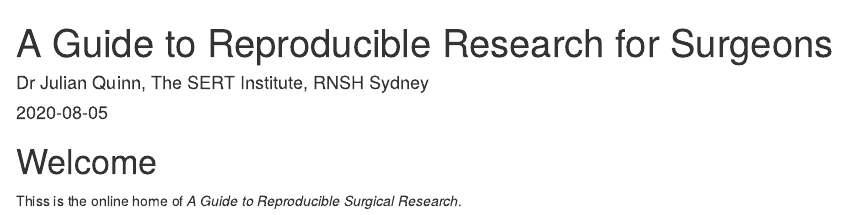
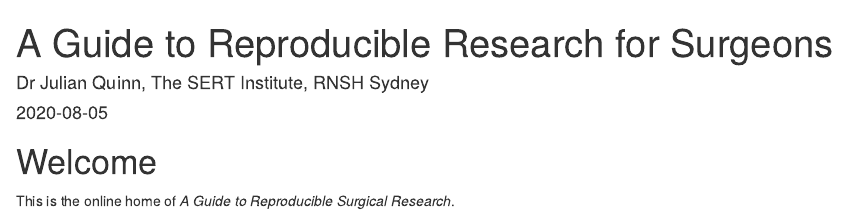
Before and after one commit to rd-piper/A-Guide-to-reproducible-surgical-research, an R Markdown document (index.Rmd): the page in a window 1100 px wide, from its top. Rendered offline with R 4.5, knitr and Pandoc, with nearby package versions; drawn as R Markdown's standard HTML page in place of the format the file asks for; a font, style sheet, LaTeX package, included part or bibliography that could not be used is replaced or left out.

Commit message:
Update index.Rmd

````diff
--- a/index.Rmd
+++ b/index.Rmd
@@ -29,7 +29,7 @@ is_html = knitr::is_html_output()
 ```{asis index-2, echo=is_html}
 # Welcome {-}
 
-Thiss is the online home of *A Guide to Reproducible Surgical Research*.
+This is the online home of *A Guide to Reproducible Surgical Research*.
 
 <a href=""><img src="images/cover.png" width="250" height="375" alt="The geocompr book cover" align="right" style="margin: 0 1em 0 1em" /></a>
 
````
